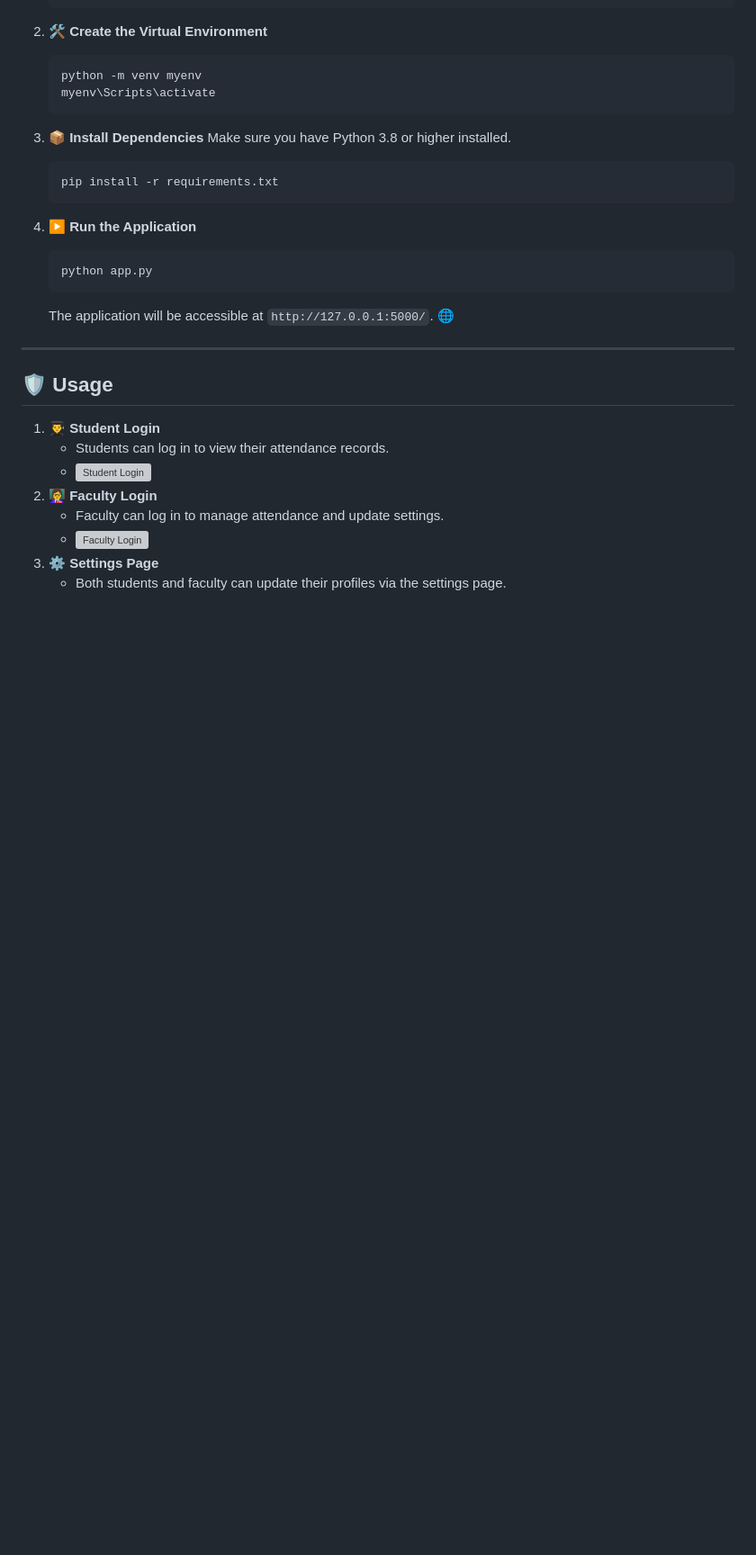
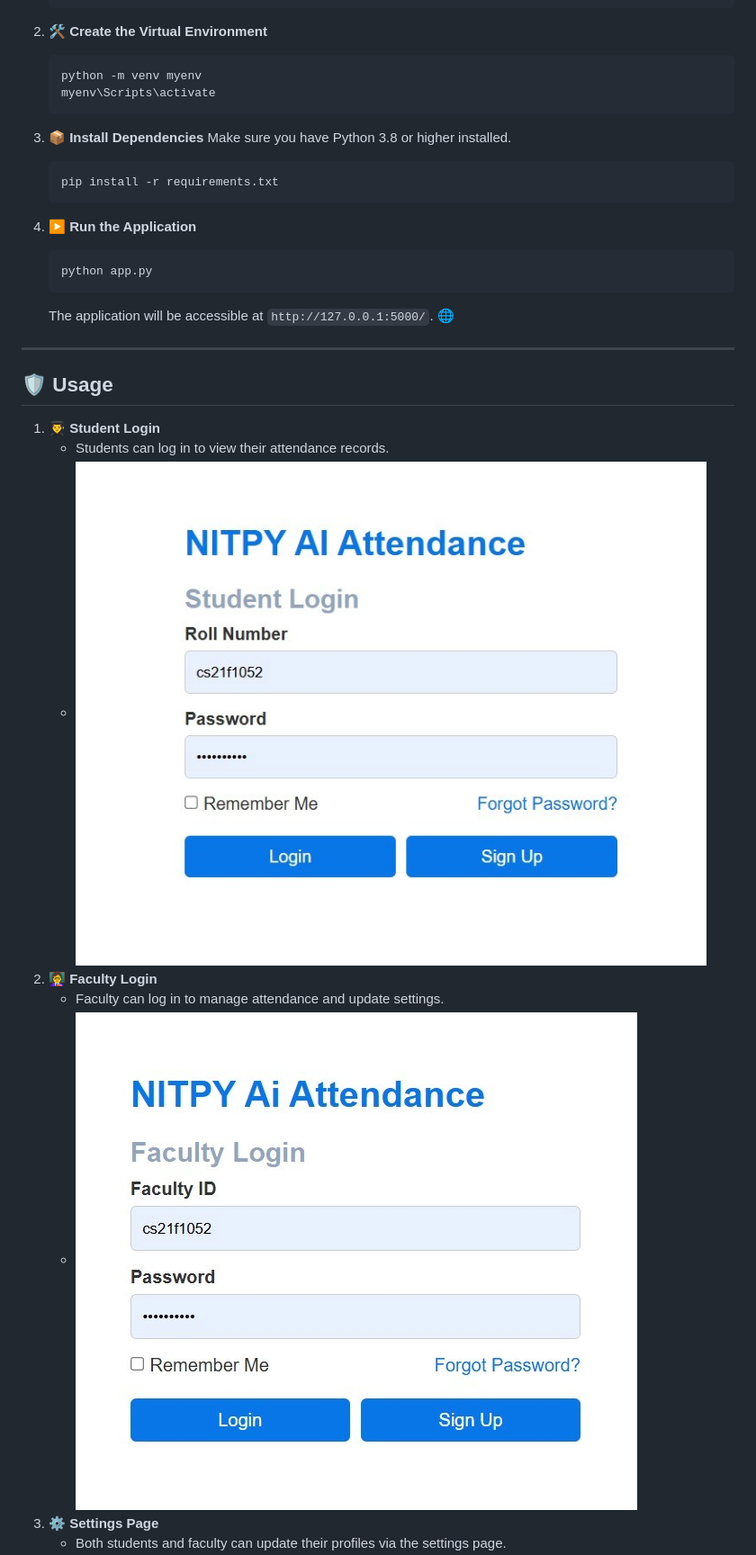
Before and after one commit to vasan-rj/NITPY-AI-Attendance, a Markdown page: README.md, the part around one of its changes. Shown at 90% size. Drawn GitHub-style; blank space fills up the shorter version; grey boxes are pictures that could not be loaded.

Commit message:
Update README.md --nn

```diff
--- a/README.md
+++ b/README.md
@@ -86,9 +86,9 @@ ai_attendance_system/
 
 1. **👨‍🎓 Student Login**
    - Students can log in to view their attendance records.
-   - ![Student Login](screenshots/student-login.png)
+   - ![Student Login](screenshots/student-login.jpg)
 2. **👩‍🏫 Faculty Login**
    - Faculty can log in to manage attendance and update settings.
-   - ![Faculty Login](screenshots/faculty-login.png)
+   - ![Faculty Login](screenshots/faculty-login.jpg)
 3. **⚙️ Settings Page**
    - Both students and faculty can update their profiles via the settings page.
```
Also changed, not shown: other parts of README.md (+6 -4 lines).
